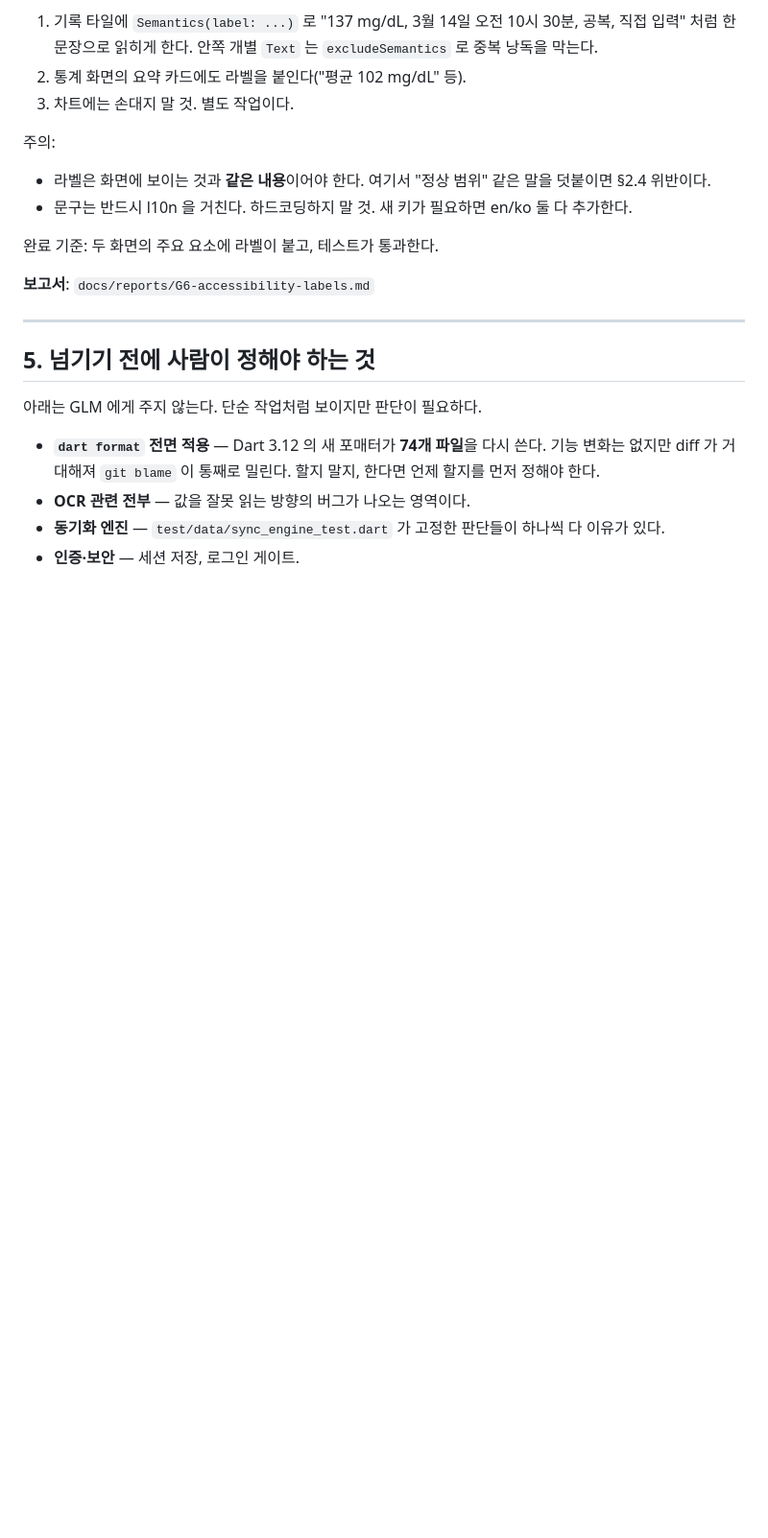
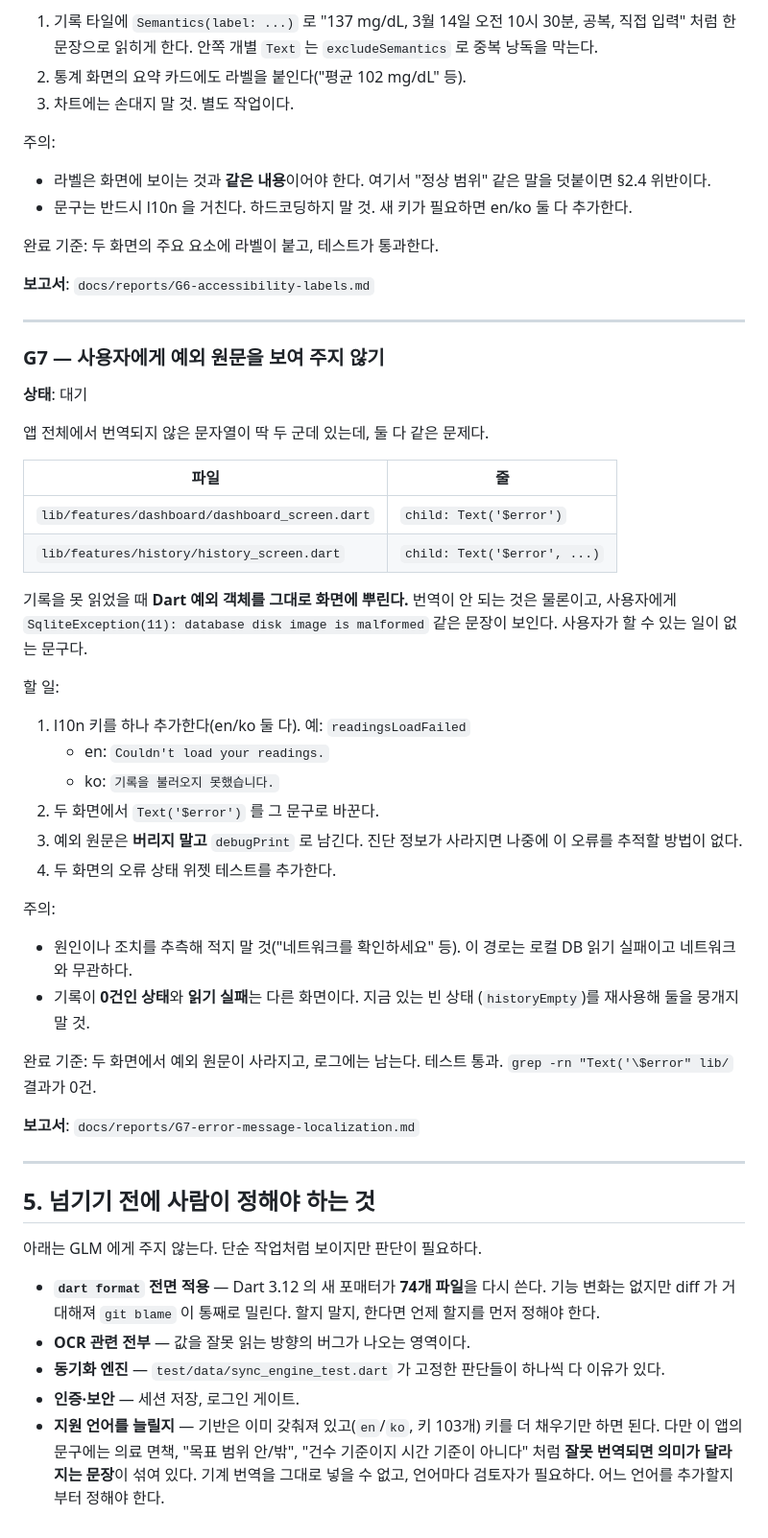
Before and after one commit to kybird/SugarScan, a Markdown page: docs/GLM_TASKS.md, the part around the change. Shown at 96% size. GitHub-like rendering; blank space fills up the shorter version.

Commit message:
docs(glm): add the untranslated error strings as a task
Two Text('$error') call sites are the only unlocalised strings left in the app,
and the problem is worse than the missing translation: they print the raw Dart
exception, so a reader can be shown "SqliteException(11): database disk image
is malformed" with nothing they can act on.

The task keeps the exception in the log rather than discarding it, and warns
against two easy mistakes — inventing a cause the code cannot know, and reusing
the empty state for a read failure.

Also records under §5 that widening language support is a decision, not a
mechanical job. The infrastructure is ready, but the copy includes the medical
disclaimer and the wording that separates "within target range" from a verdict,
which cannot be machine-translated without a reviewer per language.

Co-Authored-By: Claude Opus 5 <noreply@anthropic.com>

```diff
--- a/docs/GLM_TASKS.md
+++ b/docs/GLM_TASKS.md
@@ -362,6 +362,43 @@ W1 스캐폴드 시절에 만들어 놓고 실제 화면이 다른 키를 쓰게
 
 ---
 
+### G7 — 사용자에게 예외 원문을 보여 주지 않기
+
+**상태**: 대기
+
+앱 전체에서 번역되지 않은 문자열이 딱 두 군데 있는데, 둘 다 같은 문제다.
+
+| 파일 | 줄 |
+|---|---|
+| `lib/features/dashboard/dashboard_screen.dart` | `child: Text('$error')` |
+| `lib/features/history/history_screen.dart` | `child: Text('$error', ...)` |
+
+기록을 못 읽었을 때 **Dart 예외 객체를 그대로 화면에 뿌린다.** 번역이 안 되는
+것은 물론이고, 사용자에게 `SqliteException(11): database disk image is
+malformed` 같은 문장이 보인다. 사용자가 할 수 있는 일이 없는 문구다.
+
+할 일:
+1. l10n 키를 하나 추가한다(en/ko 둘 다). 예: `readingsLoadFailed`
+   - en: `Couldn't load your readings.`
+   - ko: `기록을 불러오지 못했습니다.`
+2. 두 화면에서 `Text('$error')` 를 그 문구로 바꾼다.
+3. 예외 원문은 **버리지 말고** `debugPrint` 로 남긴다. 진단 정보가 사라지면
+   나중에 이 오류를 추적할 방법이 없다.
+4. 두 화면의 오류 상태 위젯 테스트를 추가한다.
+
+주의:
+- 원인이나 조치를 추측해 적지 말 것("네트워크를 확인하세요" 등). 이 경로는
+  로컬 DB 읽기 실패이고 네트워크와 무관하다.
+- 기록이 **0건인 상태**와 **읽기 실패**는 다른 화면이다. 지금 있는 빈 상태
+  (`historyEmpty`)를 재사용해 둘을 뭉개지 말 것.
+
+완료 기준: 두 화면에서 예외 원문이 사라지고, 로그에는 남는다. 테스트 통과.
+`grep -rn "Text('\$error" lib/` 결과가 0건.
+
+**보고서**: `docs/reports/G7-error-message-localization.md`
+
+---
+
 ## 5. 넘기기 전에 사람이 정해야 하는 것
 
 아래는 GLM 에게 주지 않는다. 단순 작업처럼 보이지만 판단이 필요하다.
@@ -373,3 +410,8 @@ W1 스캐폴드 시절에 만들어 놓고 실제 화면이 다른 키를 쓰게
 - **동기화 엔진** — `test/data/sync_engine_test.dart` 가 고정한 판단들이
   하나씩 다 이유가 있다.
 - **인증·보안** — 세션 저장, 로그인 게이트.
+- **지원 언어를 늘릴지** — 기반은 이미 갖춰져 있고(`en`/`ko`, 키 103개) 키를
+  더 채우기만 하면 된다. 다만 이 앱의 문구에는 의료 면책, "목표 범위 안/밖",
+  "건수 기준이지 시간 기준이 아니다" 처럼 **잘못 번역되면 의미가 달라지는
+  문장**이 섞여 있다. 기계 번역을 그대로 넣을 수 없고, 언어마다 검토자가
+  필요하다. 어느 언어를 추가할지부터 정해야 한다.
```
